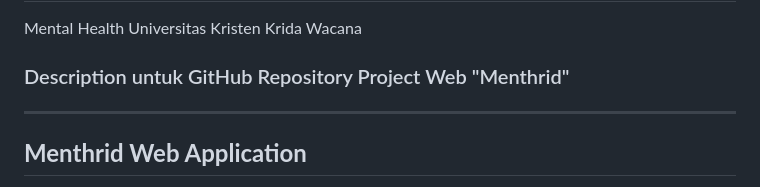
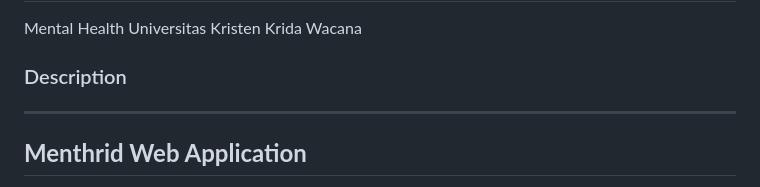
Before and after one commit to andrsginting/Menthrid, a Markdown page: README.md, the part around the change. Drawn GitHub-style.

```diff
--- a/README.md
+++ b/README.md
@@ -1,7 +1,7 @@
 # Menthrid
 Mental Health Universitas Kristen Krida Wacana
 
-### Description untuk GitHub Repository Project Web "Menthrid"
+### Description
 
 ---
 
```
